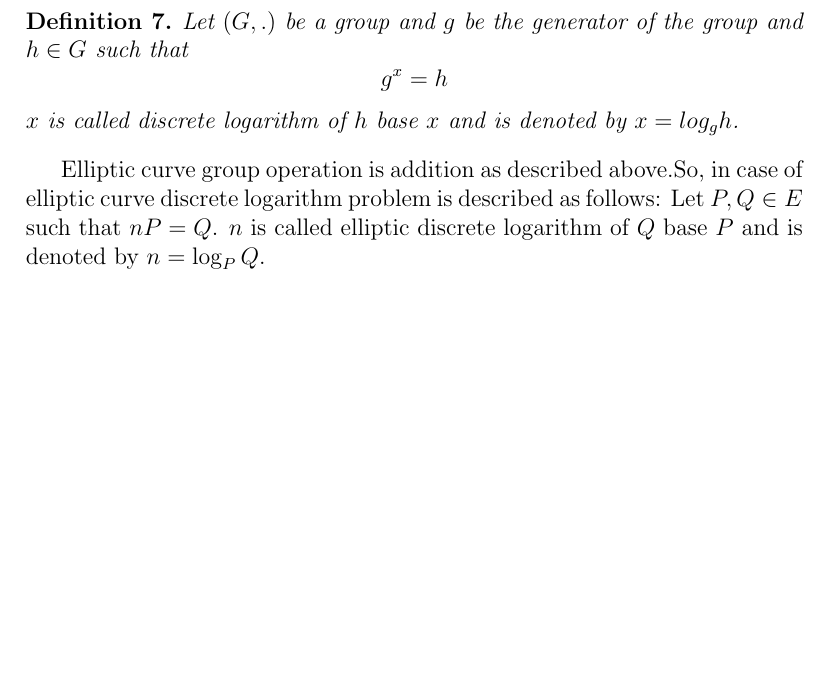
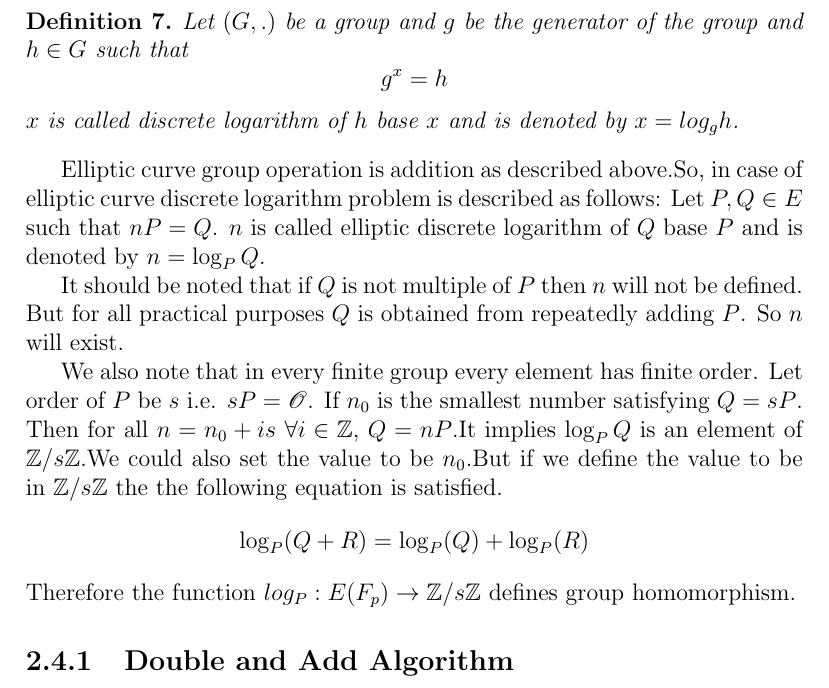
Before and after one commit to harshkumarchourasia/EllipticCurveCryptography-Dissertation, a LaTeX thesis (main.tex): part of page 18 of 20, cut so that both start at the same text, the shorter picture padded with empty space. Compiled offline with pdfLaTeX.

Commit message:
progress

```diff
--- a/main.tex
+++ b/main.tex
@@ -337,6 +337,14 @@ $x$ is called discrete logarithm of $h$ base $x$ and is denoted by $x=log_g h$.
 Elliptic curve group operation is addition as described above.So, in case of elliptic curve discrete logarithm problem is described as follows:
 Let $P,Q \in E$ such that $nP=Q$. $n$ is called elliptic discrete logarithm of $Q$ base $P$ and is denoted by $n =\log_P Q$.
 
+It should be noted that if $Q$ is not multiple of $P$ then $n$ will not be defined. But for all practical purposes $Q$ is obtained from repeatedly adding $P$. So $n$ will exist.
+
+We also note that in every finite group every element has finite order. Let order of $P$ be $s$ i.e. $s P=\mathscr{O}$. If $n_0$ is the smallest number satisfying $Q=sP$. Then for all $n=n_0+is$ $ \forall i \in \mathbb{Z} $, $Q=nP$.It implies $\log_P Q$ is an element of  $\mathbb{Z}/s\mathbb{Z}$.We could also set the value to be $n_0$.But if we define the value to be in $\mathbb{Z}/s\mathbb{Z}$ the the following equation is satisfied.
+$$\log_P(Q+R)=\log_P(Q)+\log_P(R)$$
+Therefore the function
+$log_P:E(F_p)\rightarrow \mathbb{Z}/s\mathbb{Z}$ defines group homomorphism.
+\subsection{Double and Add Algorithm}
+
 \cleardoublepage
 \section{Elliptic Diﬃe–Hellman key exchange}
 
```
Also changed, not shown: main.pdf, 5 other files.
